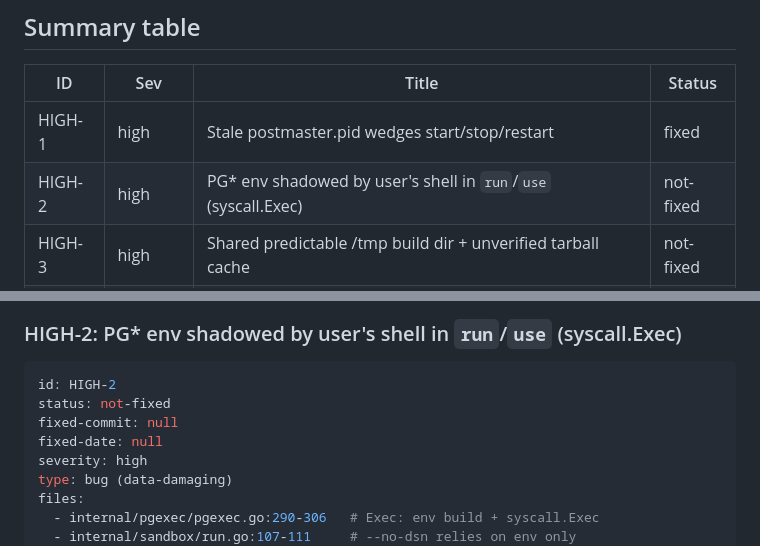
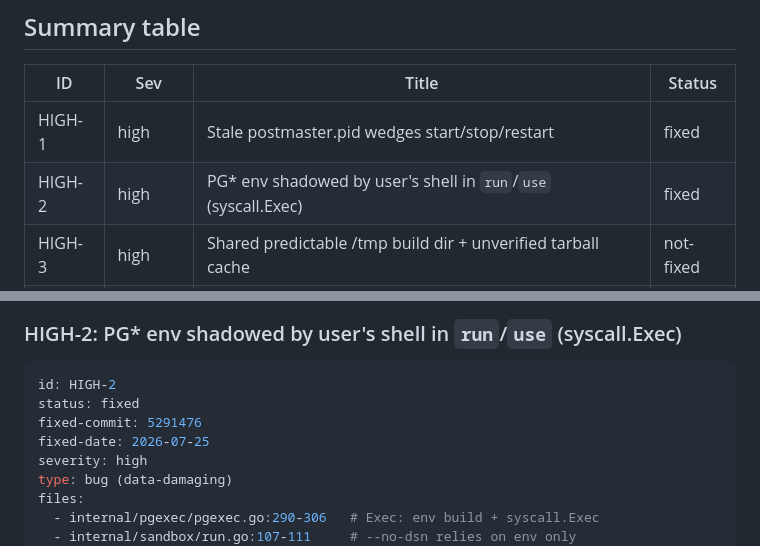
Before and after one commit to guriandoro/postgresql_sandbox, a Markdown page: code_review.md, 2 parts joined by grey strips. GitHub-like rendering.

Commit message:
code_review: mark HIGH-2 fixed

````diff
--- a/code_review.md
+++ b/code_review.md
@@ -32,7 +32,7 @@ re-verified — re-confirm the failure mode before fixing.
 | ID     | Sev    | Title                                                          | Status    |
 |--------|--------|----------------------------------------------------------------|-----------|
 | HIGH-1 | high   | Stale postmaster.pid wedges start/stop/restart                 | fixed     |
-| HIGH-2 | high   | PG* env shadowed by user's shell in `run`/`use` (syscall.Exec) | not-fixed |
+| HIGH-2 | high   | PG* env shadowed by user's shell in `run`/`use` (syscall.Exec) | fixed     |
 | HIGH-3 | high   | Shared predictable /tmp build dir + unverified tarball cache   | not-fixed |
 | HIGH-4 | high   | `report` executes untrusted input via psql meta-commands       | not-fixed |
 | MED-1  | medium | Report render step treats psql failure as success              | not-fixed |
@@ -135,9 +135,9 @@ stale pidfile → `Start` invokes pg_ctl (fake runner records the call).
 
 ```yaml
 id: HIGH-2
-status: not-fixed
-fixed-commit: null
-fixed-date: null
+status: fixed
+fixed-commit: 5291476
+fixed-date: 2026-07-25
 severity: high
 type: bug (data-damaging)
 files:
````
